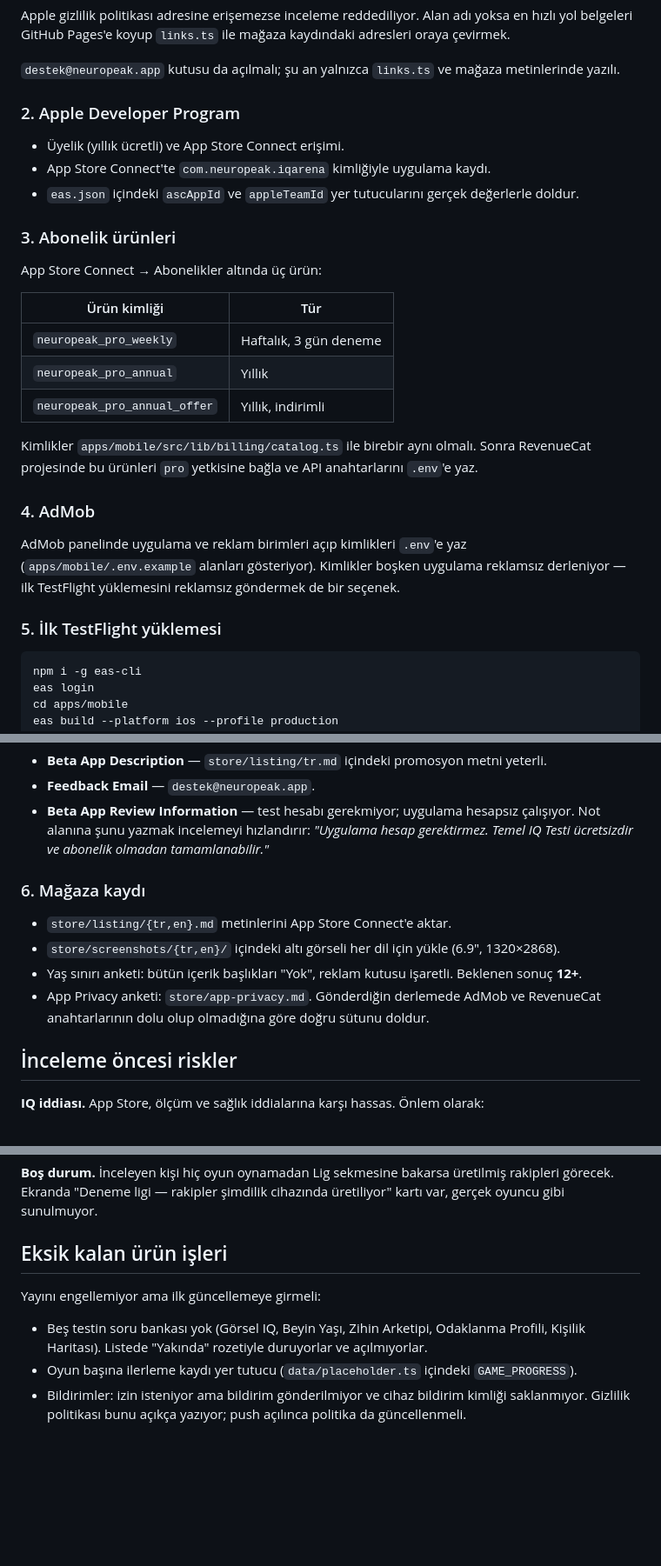
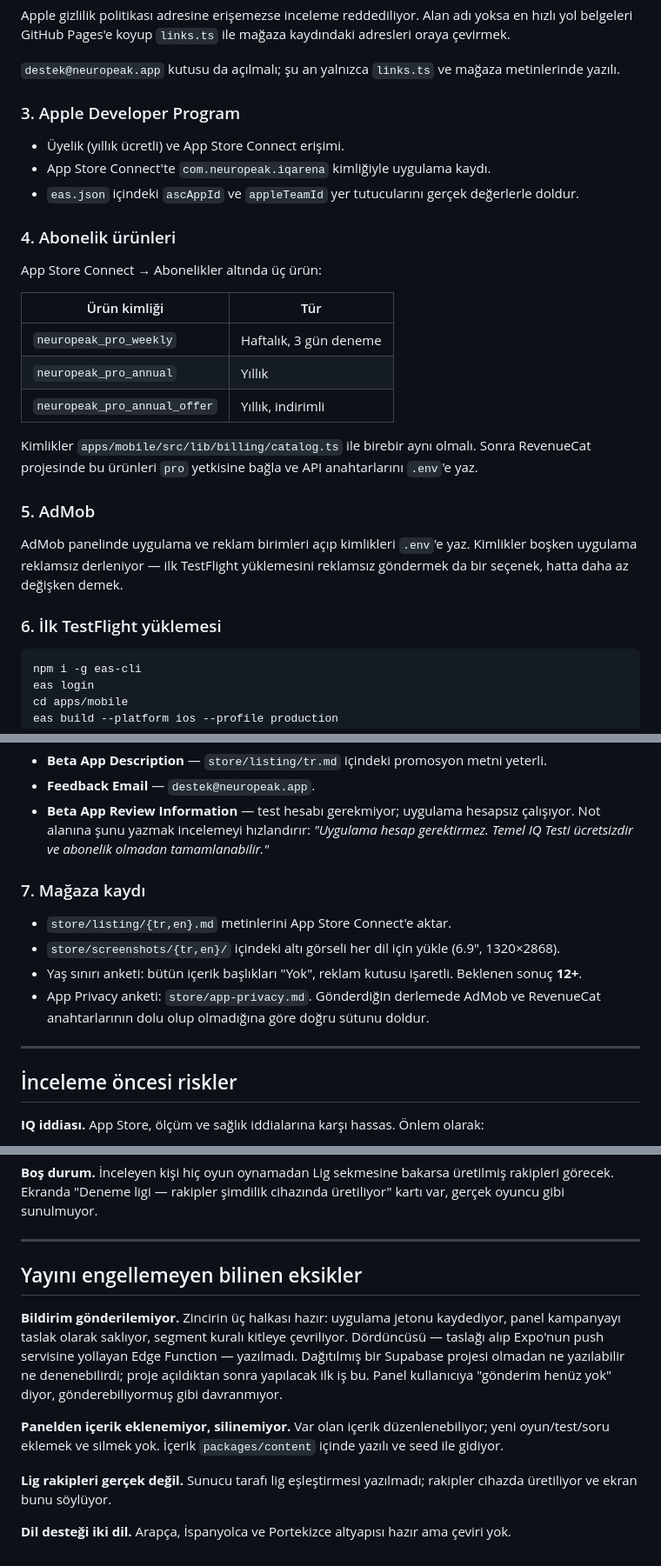
Before and after one commit to digitalsepa-git/neuropeak, a Markdown page: store/release-checklist.md, 3 parts joined by grey strips. Shown at 87% size. Rendered like a GitHub page; blank space fills up the shorter version.

````diff
--- a/store/release-checklist.md
+++ b/store/release-checklist.md
@@ -40,7 +93,7 @@ Alan adı yoksa en hızlı yol belgeleri GitHub Pages'e koyup
 `destek@neuropeak.app` kutusu da açılmalı; şu an yalnızca
 `links.ts` ve mağaza metinlerinde yazılı.
 
-### 2. Apple Developer Program
+### 3. Apple Developer Program
 
 - Üyelik (yıllık ücretli) ve App Store Connect erişimi.
 - App Store Connect'te `com.neuropeak.iqarena` kimliğiyle uygulama
@@ -48,7 +101,7 @@ Alan adı yoksa en hızlı yol belgeleri GitHub Pages'e koyup
 - `eas.json` içindeki `ascAppId` ve `appleTeamId` yer tutucularını
   gerçek değerlerle doldur.
 
-### 3. Abonelik ürünleri
+### 4. Abonelik ürünleri
 
 App Store Connect → Abonelikler altında üç ürün:
 
@@ -62,14 +115,14 @@ Kimlikler `apps/mobile/src/lib/billing/catalog.ts` ile birebir aynı
 olmalı. Sonra RevenueCat projesinde bu ürünleri `pro` yetkisine bağla
 ve API anahtarlarını `.env`'e yaz.
 
-### 4. AdMob
+### 5. AdMob
 
 AdMob panelinde uygulama ve reklam birimleri açıp kimlikleri
-`.env`'e yaz (`apps/mobile/.env.example` alanları gösteriyor).
-Kimlikler boşken uygulama reklamsız derleniyor — ilk TestFlight
-yüklemesini reklamsız göndermek de bir seçenek.
+`.env`'e yaz. Kimlikler boşken uygulama reklamsız derleniyor — ilk
+TestFlight yüklemesini reklamsız göndermek da bir seçenek, hatta
+daha az değişken demek.
 
-### 5. İlk TestFlight yüklemesi
+### 6. İlk TestFlight yüklemesi
 
 ```bash
 npm i -g eas-cli
@@ -89,7 +142,7 @@ TestFlight'ta doldurulacaklar:
   _"Uygulama hesap gerektirmez. Temel IQ Testi ücretsizdir ve
   abonelik olmadan tamamlanabilir."_
 
-### 6. Mağaza kaydı
+### 7. Mağaza kaydı
 
 - `store/listing/{tr,en}.md` metinlerini App Store Connect'e aktar.
 - `store/screenshots/{tr,en}/` içindeki altı görseli her dil için
@@ -99,6 +152,8 @@ TestFlight'ta doldurulacaklar:
 - App Privacy anketi: `store/app-privacy.md`. Gönderdiğin derlemede
   AdMob ve RevenueCat anahtarlarının dolu olup olmadığına göre
   doğru sütunu doldur.
+
+---
 
 ## İnceleme öncesi riskler
 
@@ -123,15 +178,24 @@ bakarsa üretilmiş rakipleri görecek. Ekranda "Deneme ligi — rakipler
 şimdilik cihazında üretiliyor" kartı var, gerçek oyuncu gibi
 sunulmuyor.
 
-## Eksik kalan ürün işleri
+---
 
-Yayını engellemiyor ama ilk güncellemeye girmeli:
+## Yayını engellemeyen bilinen eksikler
 
-- Beş testin soru bankası yok (Görsel IQ, Beyin Yaşı, Zihin Arketipi,
-  Odaklanma Profili, Kişilik Haritası). Listede "Yakında" rozetiyle
-  duruyorlar ve açılmıyorlar.
-- Oyun başına ilerleme kaydı yer tutucu (`data/placeholder.ts`
-  içindeki `GAME_PROGRESS`).
-- Bildirimler: izin isteniyor ama bildirim gönderilmiyor ve cihaz
-  bildirim kimliği saklanmıyor. Gizlilik politikası bunu açıkça
-  yazıyor; push açılınca politika da güncellenmeli.
+**Bildirim gönderilemiyor.** Zincirin üç halkası hazır: uygulama
+jetonu kaydediyor, panel kampanyayı taslak olarak saklıyor, segment
+kuralı kitleye çevriliyor. Dördüncüsü — taslağı alıp Expo'nun push
+servisine yollayan Edge Function — yazılmadı. Dağıtılmış bir
+Supabase projesi olmadan ne yazılabilir ne denenebilirdi; proje
+açıldıktan sonra yapılacak ilk iş bu. Panel kullanıcıya "gönderim
+henüz yok" diyor, gönderebiliyormuş gibi davranmıyor.
+
+**Panelden içerik eklenemiyor, silinemiyor.** Var olan içerik
+düzenlenebiliyor; yeni oyun/test/soru eklemek ve silmek yok. İçerik
+`packages/content` içinde yazılı ve seed ile gidiyor.
+
+**Lig rakipleri gerçek değil.** Sunucu tarafı lig eşleştirmesi
+yazılmadı; rakipler cihazda üretiliyor ve ekran bunu söylüyor.
+
+**Dil desteği iki dil.** Arapça, İspanyolca ve Portekizce altyapısı
+hazır ama çeviri yok.
````
Also changed, not shown: other parts of store/release-checklist.md (+68 -15 lines), store/listing/en.md (+5 -4 lines), store/listing/tr.md (+5 -4 lines).
